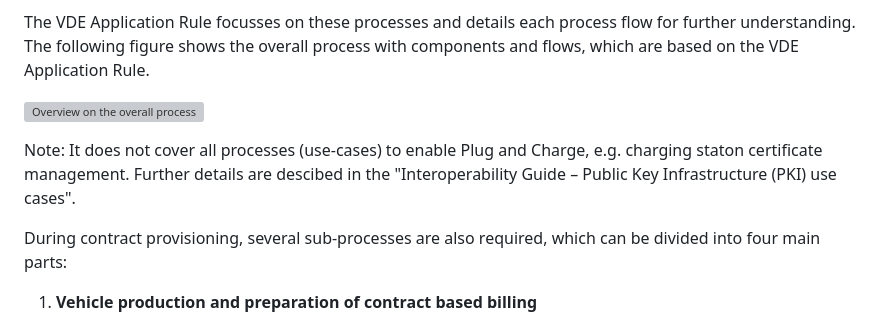
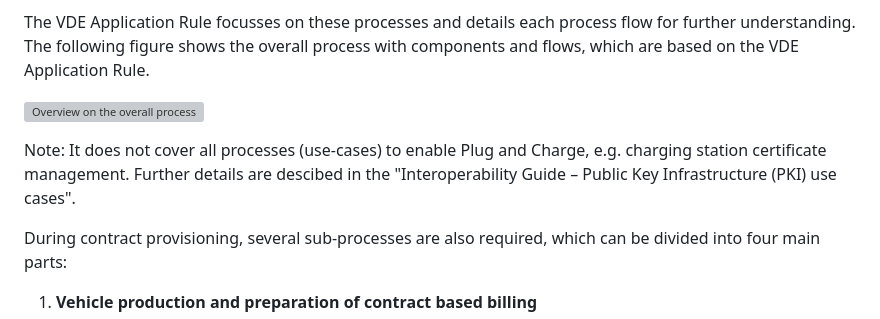
Before and after one commit to charinev/opnc, a Markdown page: processes/docs/02_PnC_business-processes.md, the part around the change. Rendered like a GitHub page; grey boxes are pictures that could not be loaded.

Commit message:
Update 02_PnC_business-processes.md
staton -> station

```diff
--- a/processes/docs/02_PnC_business-processes.md
+++ b/processes/docs/02_PnC_business-processes.md
@@ -6,7 +6,7 @@ The VDE Application Rule focusses on these processes and details each process fl
 
 ![Overview on the overall process](../assets/images/plug&charge_process_overview.png)
 
-Note: It does not cover all processes (use-cases) to enable Plug and Charge, e.g. charging staton certificate management. Further details are descibed in the "Interoperability Guide – Public Key Infrastructure (PKI) use cases".
+Note: It does not cover all processes (use-cases) to enable Plug and Charge, e.g. charging station certificate management. Further details are descibed in the "Interoperability Guide – Public Key Infrastructure (PKI) use cases".
 
 During contract provisioning, several sub-processes are also required, which can be divided into four main parts:
 
```
